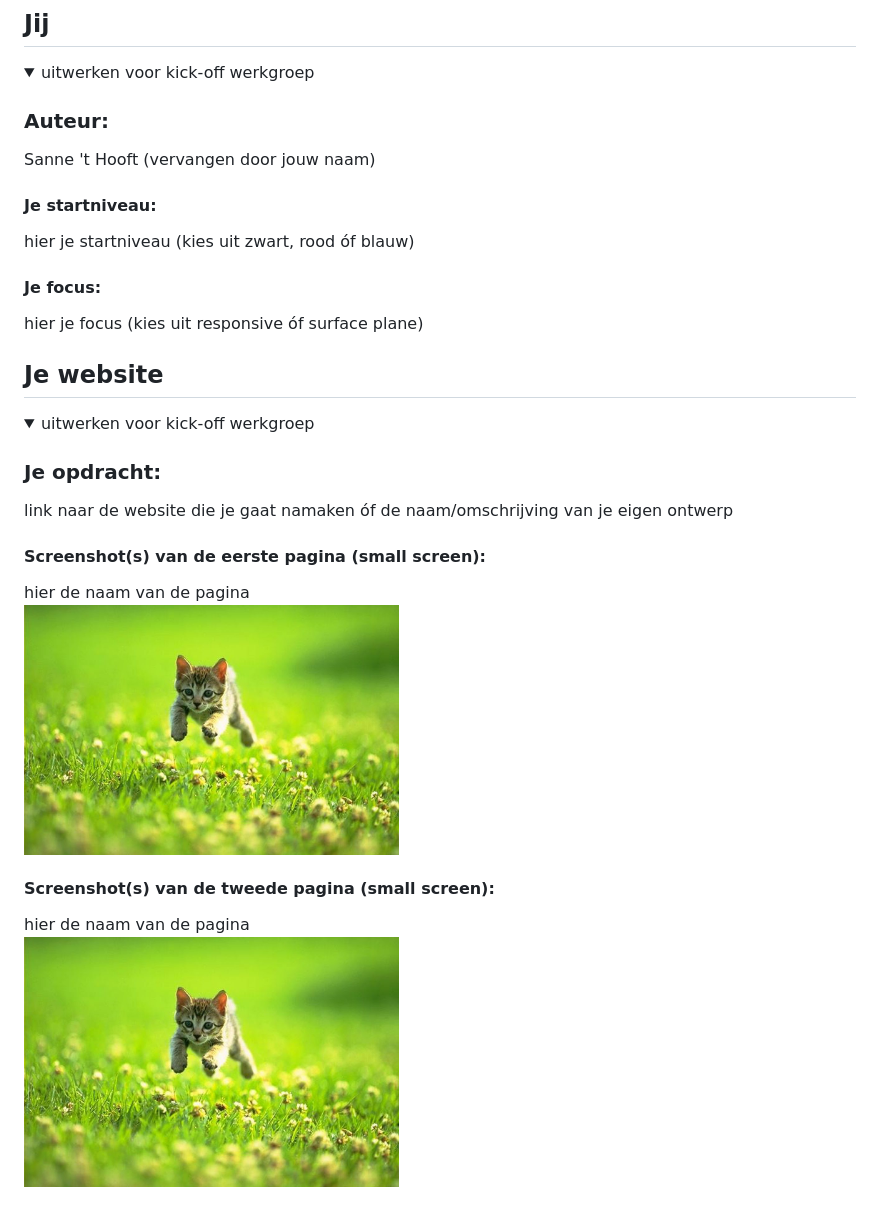
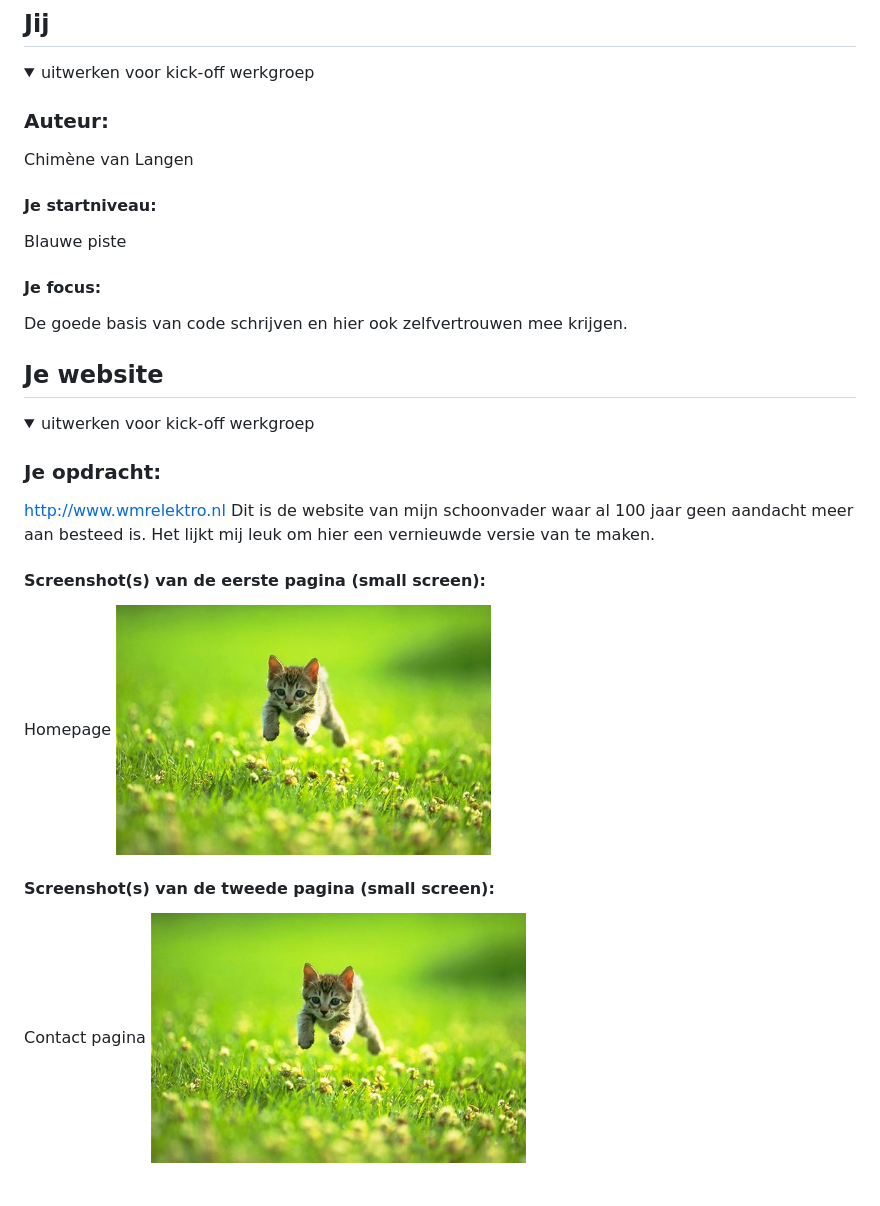
Before and after one commit to Chimenevlan/FED, a Markdown page: README.md, the part around the change. Drawn GitHub-style.

```diff
--- a/README.md
+++ b/README.md
@@ -16,13 +16,13 @@ Nb. Door *open* toe te voegen aan een *details* element kun je deze standaard op
   <summary>uitwerken voor kick-off werkgroep</summary>
 
   ### Auteur:
-  Sanne 't Hooft (vervangen door jouw naam)
+  Chimène van Langen
 
   #### Je startniveau:
-  hier je startniveau (kies uit zwart, rood óf blauw)
+  Blauwe piste
 
   #### Je focus:
-  hier je focus (kies uit responsive óf surface plane)
+  De goede basis van code schrijven en hier ook zelfvertrouwen mee krijgen.
 
 </details>
 
@@ -36,14 +36,16 @@ Nb. Door *open* toe te voegen aan een *details* element kun je deze standaard op
   <summary>uitwerken voor kick-off werkgroep</summary>
 
   ### Je opdracht:
-  link naar de website die je gaat namaken óf de naam/omschrijving van je eigen ontwerp
+  http://www.wmrelektro.nl
+  Dit is de website van mijn schoonvader waar al 100 jaar geen aandacht meer aan besteed is.
+  Het lijkt mij leuk om hier een vernieuwde versie van te maken.
 
   #### Screenshot(s) van de eerste pagina (small screen):
-  hier de naam van de pagina
+  Homepage
   <img src="readme-images/dummy-plaatje.jpg" width="375px" alt="omschrijving van de pagina">
 
   #### Screenshot(s) van de tweede pagina (small screen):
-  hier de naam van de pagina
+  Contact pagina
   <img src="readme-images/dummy-plaatje.jpg" width="375px" alt="omschrijving van de pagina">
 
 </details>
```
